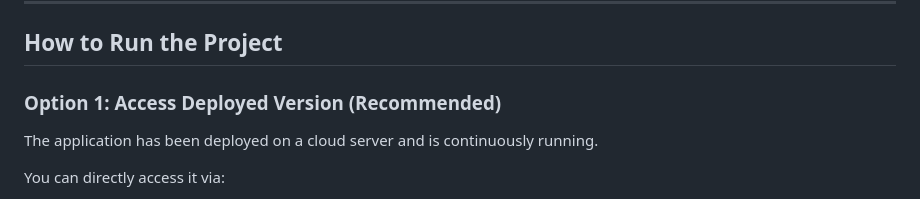
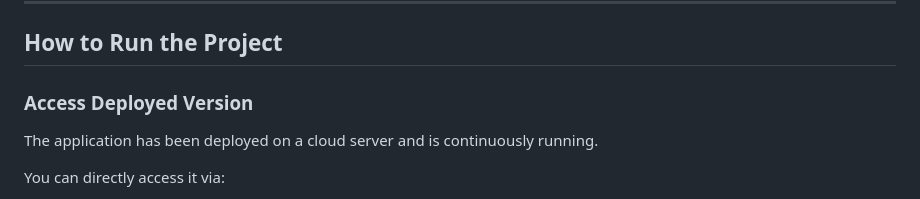
Before and after one commit to WudibaolongZZ/COMP3041J-cloud-project1, a Markdown page: README.md, the part around the change. Rendered like a GitHub page.

```diff
--- a/README.md
+++ b/README.md
@@ -96,7 +96,7 @@ User → Presentation Service → Workflow Service → Data Service
 
 ## How to Run the Project
 
-### Option 1: Access Deployed Version (Recommended)
+### Access Deployed Version
 The application has been deployed on a cloud server and is continuously running.
 
 You can directly access it via:
```
